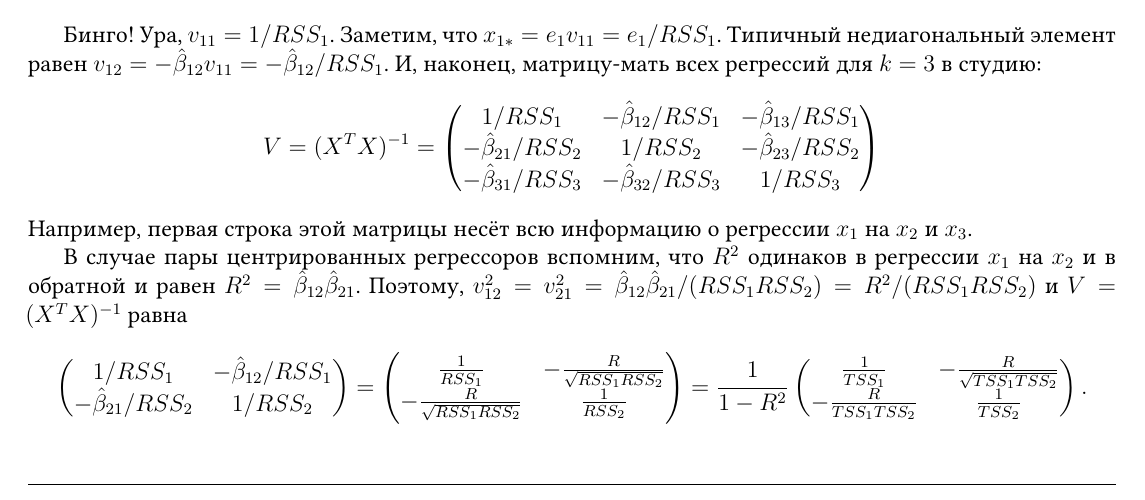
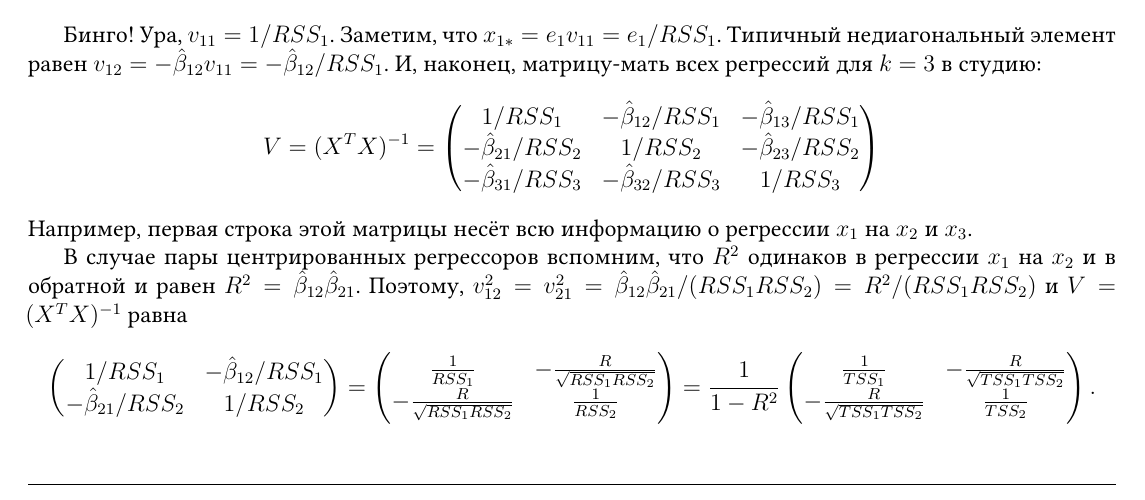
Before and after one commit to bdemeshev/vif-nif, a LaTeX document (vif-nif.tex): part of the page, cut so that both start at the same text. Compiled offline with XeLaTeX.

Commit message:
add sqroot

```diff
--- a/vif-nif.tex
+++ b/vif-nif.tex
@@ -209,7 +209,7 @@ V = (X^TX)^{-1} = \begin{pmatrix}
 \frac{1}{1 - R^2}
 \begin{pmatrix}
     \frac{1}{TSS_1} & -\frac{R}{\sqrt{TSS_1 TSS_2}} \\
-    -\frac{R}{TSS_1 TSS_2} & \frac{1}{TSS_2} \\
+    -\frac{R}{\sqrt{TSS_1 TSS_2}} & \frac{1}{TSS_2} \\
 \end{pmatrix}.
 \]
 
```
Also changed, not shown: vif-nif.pdf.
